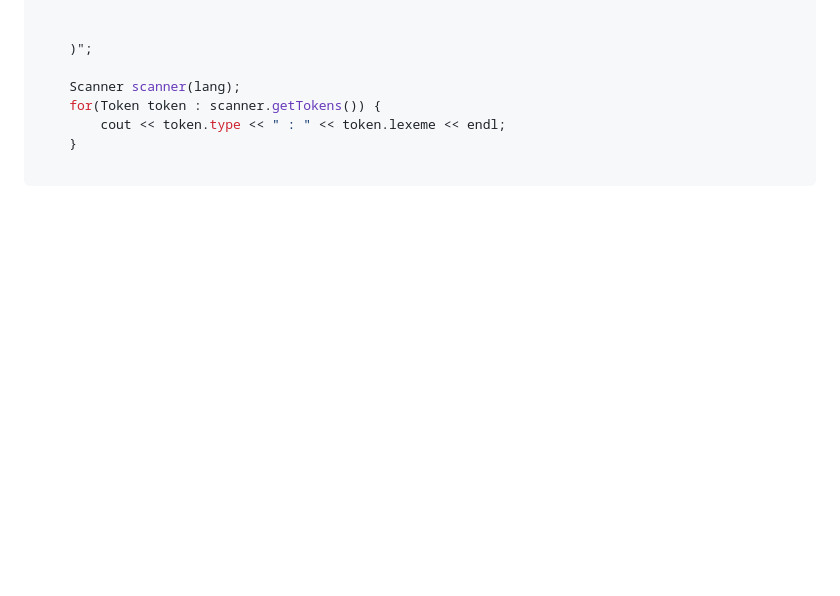
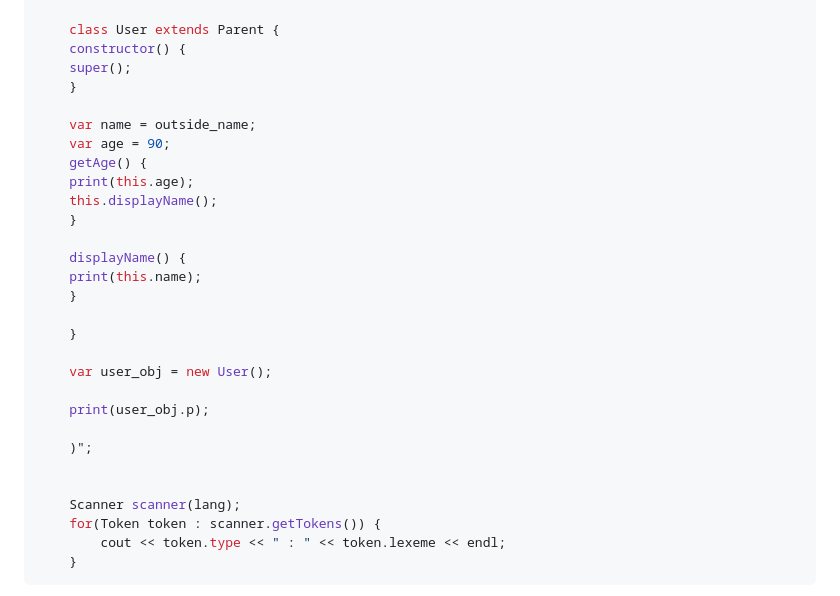
Before and after one commit to ardan-lang/ardan-lang, a Markdown page: README.md, the part around one of its changes. GitHub-like rendering; blank space fills up the shorter version.

````diff
--- a/README.md
+++ b/README.md
@@ -36,11 +80,32 @@ Tau programming languague is written in C++.
     }
 
+    class User extends Parent {
+    constructor() {
+    super();
+    }
+
+    var name = outside_name;
+    var age = 90;
+    getAge() {
+    print(this.age);
+    this.displayName();
+    }
+
+    displayName() {
+    print(this.name);
+    }
+
+    }
+
+    var user_obj = new User();
+
+    print(user_obj.p);
 
     )";
+
 
     Scanner scanner(lang);
     for(Token token : scanner.getTokens()) {
         cout << token.type << " : " << token.lexeme << endl;
     }
-
 ```
````
Also changed, not shown: other parts of README.md (+69 -183 lines).
